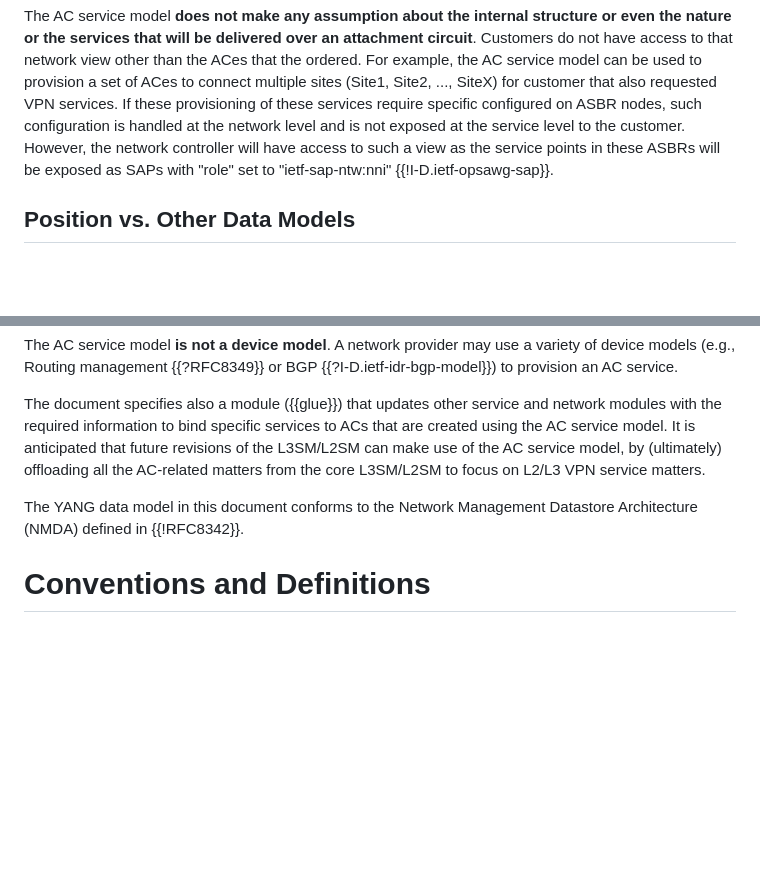
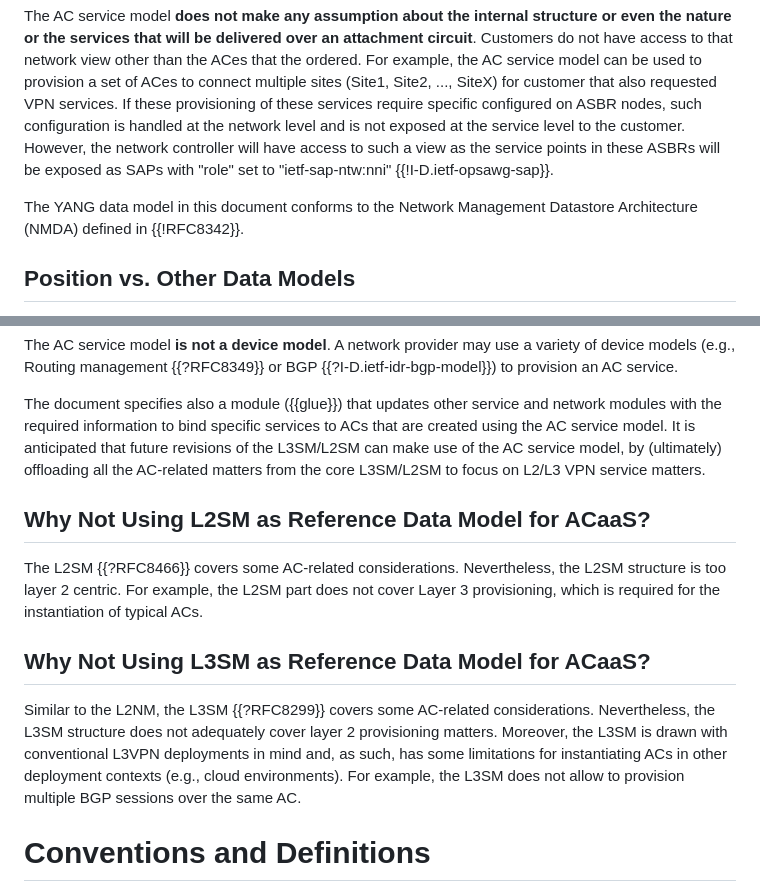
Before and after one commit to robric/attachment-circuit-model, a Markdown page: draft-boro-opsawg-teas-attachment-circuit.md, 2 parts joined by grey strips. Drawn GitHub-style; blank space fills up the shorter version.

Commit message:
Why Not L2SM/L3SM

```diff
--- a/draft-boro-opsawg-teas-attachment-circuit.md
+++ b/draft-boro-opsawg-teas-attachment-circuit.md
@@ -77,6 +77,8 @@ Each AC is identified with a unique identifier within a (provider) domain. From
 
 The AC service model **does not make any assumption about the internal structure or even the nature or the services that will be delivered over an attachment circuit**. Customers do not have access to that network view other than the ACes that the ordered. For example, the AC service model can be used to provision a set of ACes to connect multiple sites (Site1, Site2, ..., SiteX) for customer that also requested VPN services. If these provisioning of these services require specific configured on ASBR nodes, such configuration is handled at the network level and is not exposed at the service level to the customer. However, the network controller will have access to such a view as the service points in these ASBRs will be exposed as SAPs with "role" set to "ietf-sap-ntw:nni" {{!I-D.ietf-opsawg-sap}}.
 
+The YANG data model in this document conforms to the Network Management Datastore Architecture (NMDA) defined in {{!RFC8342}}.
+
 ## Position vs. Other Data Models
 
 The model specified in this document **is not a network model** {{?RFC8969}}. As such, the model does not expose details related to specific nodes in the provider's network that terminate a requested AC. The mapping between an AC as seen by a customer and the network implementation of an AC is maintained by the network controllers and not exposed to the customer. Such a mapping can be maintained using a variety of network models, e.g., Service Attachment Points (SAPs) {{!I-D.ietf-opsawg-sap}}, AC Network Model {{?I-D.boro-opsawg-ntw-attachment-circuit}}, etc.
@@ -85,7 +87,13 @@ The AC service model **is not a device model**. A network provider may use a var
 
 The document specifies also a module ({{glue}}) that updates other service and network modules with the required information to bind specific services to ACs that are created using the AC service model. It is anticipated that future revisions of the L3SM/L2SM can make use of the AC service model, by (ultimately) offloading all the AC-related matters from the core L3SM/L2SM to focus on L2/L3 VPN service matters.
 
- The YANG data model in this document conforms to the Network Management Datastore Architecture (NMDA) defined in {{!RFC8342}}.
+## Why Not Using L2SM as Reference Data Model for ACaaS?
+
+The L2SM {{?RFC8466}} covers some AC-related considerations. Nevertheless, the L2SM structure is too layer 2 centric. For example, the L2SM part does not cover Layer 3 provisioning, which is required for the instantiation of typical ACs.
+
+## Why Not Using L3SM as Reference Data Model for ACaaS?
+
+Similar to the L2NM, the L3SM {{?RFC8299}} covers some AC-related considerations. Nevertheless, the L3SM structure does not adequately cover layer 2 provisioning matters. Moreover, the L3SM is drawn with conventional L3VPN deployments in mind and, as such, has some limitations for instantiating ACs in other deployment contexts (e.g., cloud environments). For example, the L3SM does not allow to provision multiple BGP sessions over the same AC.
 
 # Conventions and Definitions
 
```
